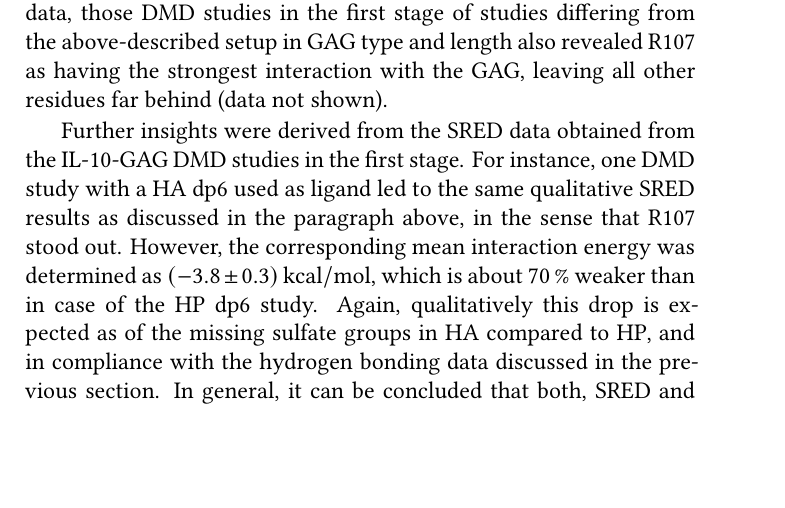
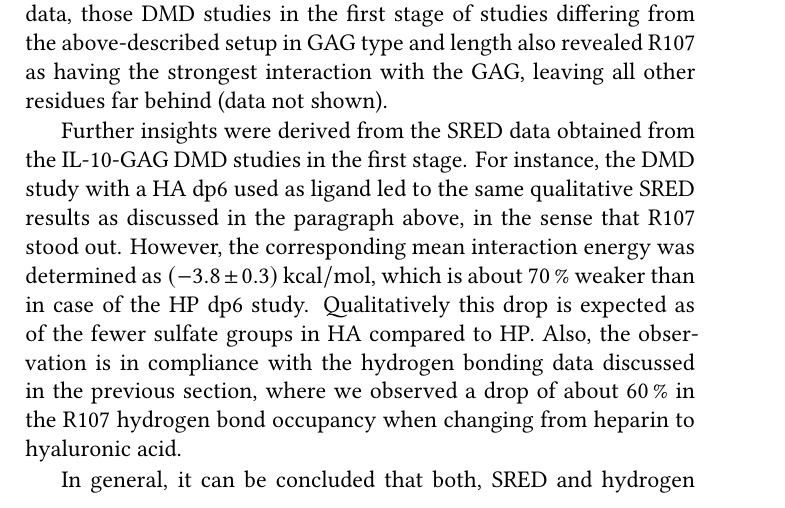
Before and after one commit to jgehrcke/phd-thesis, a LaTeX thesis (latexproject/main.tex, which reads latexproject/07_dmd_il10.tex): part of page 109 of 143, cut so that both start at the same text, the shorter picture padded with empty space. Compiled offline with XeLaTeX.

Commit message:
dmdil10: improvements in results.

```diff
--- a/latexproject/07_dmd_il10.tex
+++ b/latexproject/07_dmd_il10.tex
@@ -568,11 +568,15 @@ strongest interaction with the GAG, leaving all other residues far behind (data
 not shown).
 
 Further insights were derived from the SRED data obtained from the IL-10-GAG DMD
-studies in the first stage. For instance, one DMD study with a HA dp6 used as
+studies in the first stage. For instance, the DMD study with a HA dp6 used as
 ligand led to the same qualitative SRED results as discussed in the paragraph
 above, in the sense that R107 stood out. However, the corresponding mean
 interaction energy was determined as \SI{-3.8 +-0.3}{\kilo\calory\per\mol},
-which is about \SI{70}{\percent} weaker than in case of the HP dp6 study. Again,
-qualitatively this drop is expected as of the missing sulfate groups in HA
-compared to HP, and in compliance with the hydrogen bonding data discussed in
-the previous section. In general, it can be concluded that both, SRED and
+which is about \SI{70}{\percent} weaker than in case of the HP dp6 study.
+Qualitatively this drop is expected as of the fewer sulfate groups in HA
+compared to HP. Also, the observation is in compliance with the hydrogen bonding
+data discussed in the previous section, where we observed a drop of about
+\SI{60}{\percent} in the R107 hydrogen bond occupancy when changing from heparin
+to hyaluronic acid.
+
+In general, it can be concluded that both, SRED and hydrogen bonding analysis
```
Also changed, not shown: latexproject/07_dmd_il10.tex (14 more changed lines).
